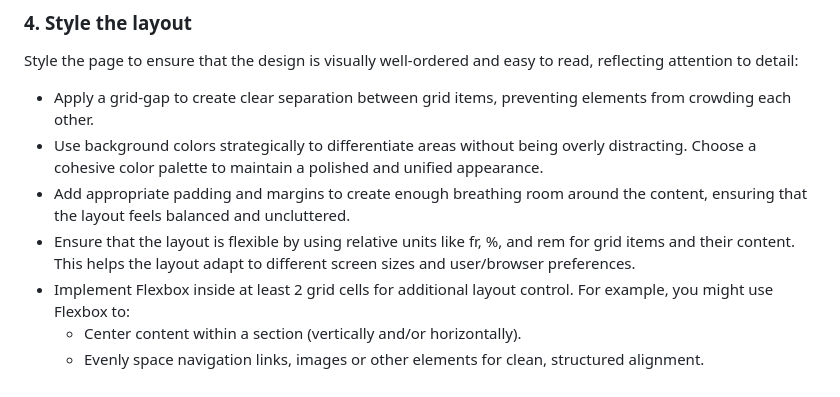
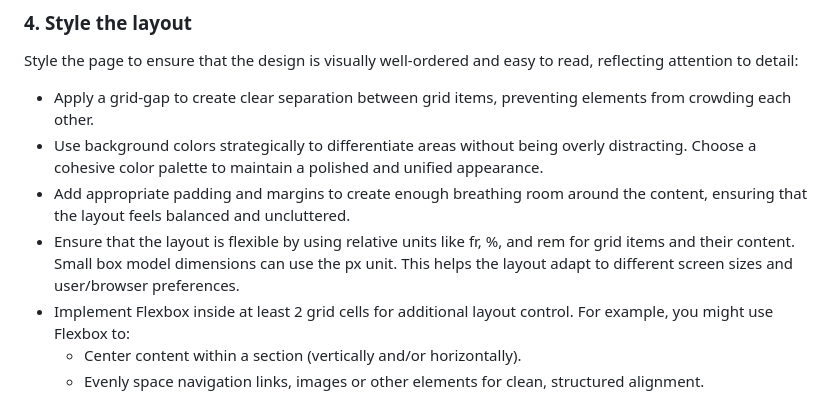
Before and after one commit to nic-dgl103/Exercise-8---CSS-Grid, a Markdown page: README.md, the part around the change. GitHub-like rendering.

```diff
--- a/README.md
+++ b/README.md
@@ -37,7 +37,7 @@ Style the page to ensure that the design is visually well-ordered and easy to re
 - Apply a grid-gap to create clear separation between grid items, preventing elements from crowding each other.
 - Use background colors strategically to differentiate areas without being overly distracting. Choose a cohesive color palette to maintain a polished and unified appearance.
 - Add appropriate padding and margins to create enough breathing room around the content, ensuring that the layout feels balanced and uncluttered.
-- Ensure that the layout is flexible by using relative units like fr, %, and rem for grid items and their content. This helps the layout adapt to different screen sizes and user/browser preferences.
+- Ensure that the layout is flexible by using relative units like fr, %, and rem for grid items and their content. Small box model dimensions can use the px unit. This helps the layout adapt to different screen sizes and user/browser preferences.
 - Implement Flexbox inside at least 2 grid cells for additional layout control. For example, you might use Flexbox to:
   - Center content within a section (vertically and/or horizontally).
   - Evenly space navigation links, images or other elements for clean, structured alignment.
```
